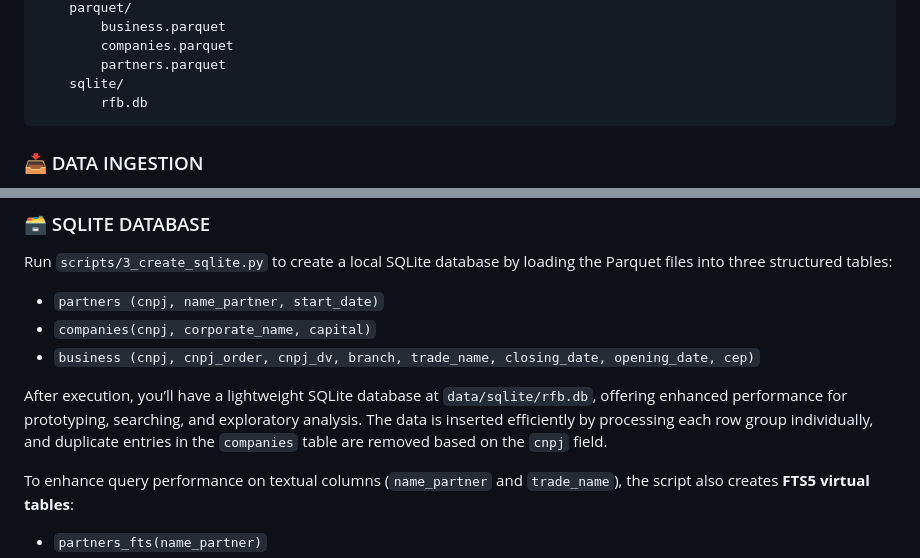
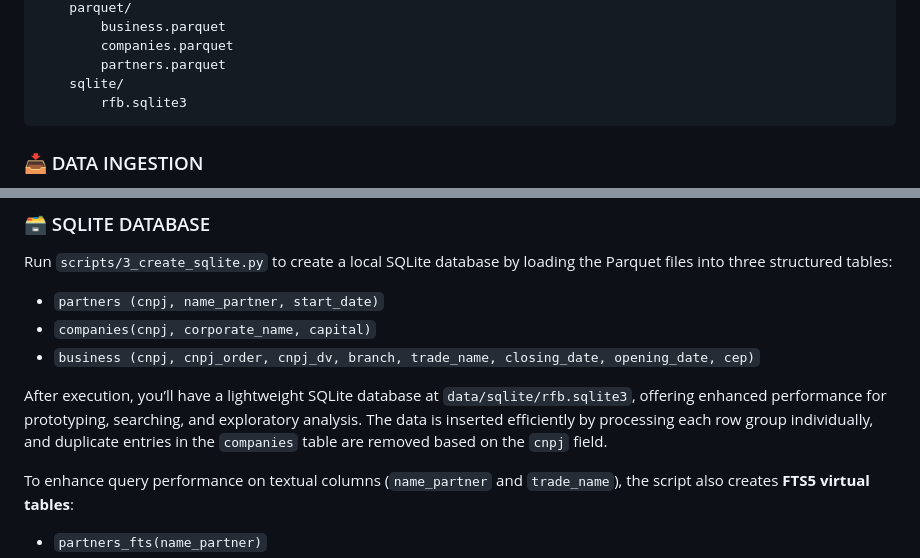
Before and after one commit to filipemedeiross/company_shareholder_based_clustering, a Markdown page: data/README.md, 2 parts joined by grey strips. Drawn GitHub-style.

Commit message:
Reviewing the sqlite creation section in README.md

````diff
--- a/data/README.md
+++ b/data/README.md
@@ -26,7 +26,7 @@ data/
         companies.parquet
         partners.parquet
     sqlite/
-        rfb.db
+        rfb.sqlite3
 ```
 
 ### 📥 DATA INGESTION
@@ -70,7 +70,7 @@ Run `scripts/3_create_sqlite.py` to create a local SQLite database by loading th
 - `companies(cnpj, corporate_name, capital)`
 - `business (cnpj, cnpj_order, cnpj_dv, branch, trade_name, closing_date, opening_date, cep)`
 
-After execution, you’ll have a lightweight SQLite database at `data/sqlite/rfb.db`, offering enhanced performance for prototyping, searching, and exploratory analysis. The data is inserted efficiently by processing each row group individually, and duplicate entries in the `companies` table are removed based on the `cnpj` field.
+After execution, you’ll have a lightweight SQLite database at `data/sqlite/rfb.sqlite3`, offering enhanced performance for prototyping, searching, and exploratory analysis. The data is inserted efficiently by processing each row group individually, and duplicate entries in the `companies` table are removed based on the `cnpj` field.
 
 To enhance query performance on textual columns (`name_partner` and `trade_name`), the script also creates **FTS5 virtual tables**:
 
````
